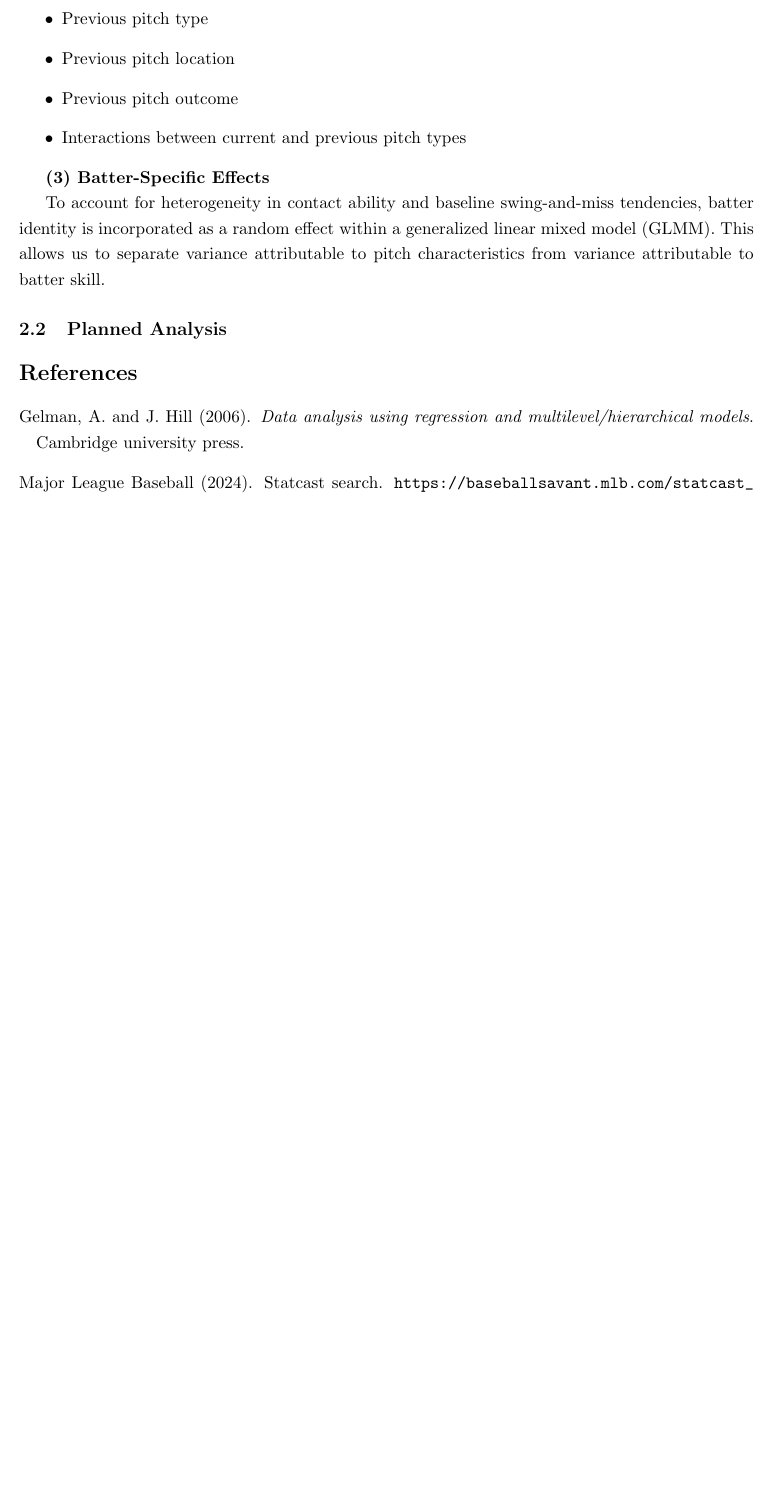
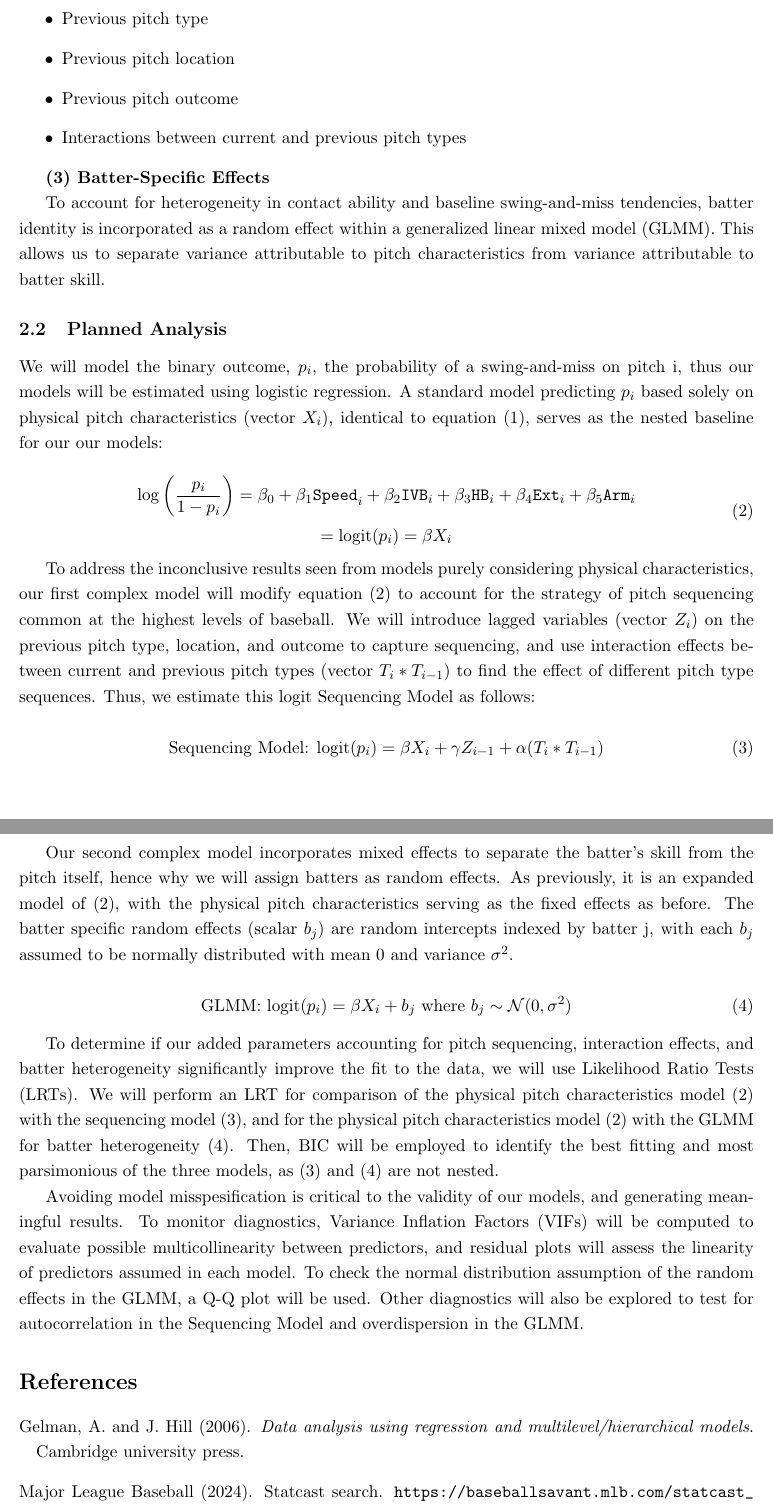
Before and after one commit to hdav3228/STAT482, a LaTeX document (ProposalTemplate.tex): part of page 3 of 3 before the commit and two parts of pages 3 and 4 of 4 after it, the two joined at a grey line, cut so that both start at the same text, the shorter picture padded with empty space. Compiled offline with pdfLaTeX.

Commit message:
Expand planned analysis section with model details
Added detailed subsections for planned analysis including logistic regression models, sequencing model, and GLMM for batter heterogeneity. Included diagnostics and model comparison methods.

```diff
--- a/ProposalTemplate.tex
+++ b/ProposalTemplate.tex
@@ -125,6 +125,38 @@ This allows us to separate variance attributable to pitch characteristics from v
 %%   "Lag variables will be constructed within plate appearances..."
 %%   Include a figure (histogram or scatterplot) and a summary table.
 \subsection{Planned Analysis}
+
+We will model the binary outcome, $p_i$, the probability of a swing-and-miss on pitch i, thus our models will be estimated using logistic regression. A standard model predicting $p_i$ based solely on physical pitch characteristics (vector $X_i$), identical to equation (1), serves as the nested baseline for our our models:
+
+\begin{equation}
+    \begin{gathered}
+    \log\left(\frac{p_i}{1 - p_i}\right)
+    = \beta_0
+    + \beta_1 \texttt{Speed}_i
+    + \beta_2 \texttt{IVB}_i
+    + \beta_3 \texttt{HB}_i
+    + \beta_4 \texttt{Ext}_i
+    + \beta_5 \texttt{Arm}_i \\
+    = \text{logit}(p_i) = \beta X_i
+    \end{gathered}
+\end{equation}
+
+To address the inconclusive results seen from models purely considering physical characteristics, our first complex model will modify equation (2) to account for the strategy of pitch sequencing common at the highest levels of baseball. We will introduce lagged variables (vector $Z_i$) on the previous pitch type, location, and outcome to capture sequencing, and use interaction effects between current and previous pitch types (vector $T_i * T_{i-1}$) to find the effect of different pitch type sequences. Thus, we estimate this logit Sequencing Model as follows:
+
+\begin{equation}
+    \text{Sequencing Model: logit}(p_i) = \beta X_i + \gamma Z_{i-1} + \alpha (T_i * T_{i-1})
+\end{equation}
+
+Our second complex model incorporates mixed effects to separate the batter's skill from the pitch itself, hence why we will assign batters as random effects. As previously, it is an expanded model of (2), with the physical pitch characteristics serving as the fixed effects as before. The batter specific random effects (scalar $b_j$) are random intercepts indexed by batter j, with each $b_j$ assumed to be normally distributed with mean 0 and variance $\sigma^2$.
+
+\begin{equation}
+      \text{GLMM: logit}(p_i) = \beta X_i + b_j  \text{  where } b_j \sim \mathcal{N}(0, \sigma^2)
+\end{equation}
+
+To determine if our added parameters accounting for pitch sequencing, interaction effects, and batter heterogeneity significantly improve the fit to the data, we will use Likelihood Ratio Tests (LRTs). We will perform an LRT for comparison of the physical pitch characteristics model (2) with the sequencing model (3), and for the physical pitch characteristics model (2) with the GLMM for batter heterogeneity (4). Then, BIC will be employed to identify the best fitting and most parsimonious of the three models, as (3) and (4) are not nested.
+
+Avoiding model misspesification is critical to the validity of our models, and generating meaningful results. To monitor diagnostics, Variance Inflation Factors (VIFs) will be computed to evaluate possible multicollinearity between predictors, and residual plots will assess the linearity of predictors assumed in each model. To check the normal distribution assumption of the random effects in the GLMM, a Q-Q plot will be used. Other diagnostics will also be explored to test for autocorrelation in the Sequencing Model and overdispersion in the GLMM.
+
 %% --- JACK: Write this subsection ---
 %% Expand on the models defined in the Introduction.
 %%
```
